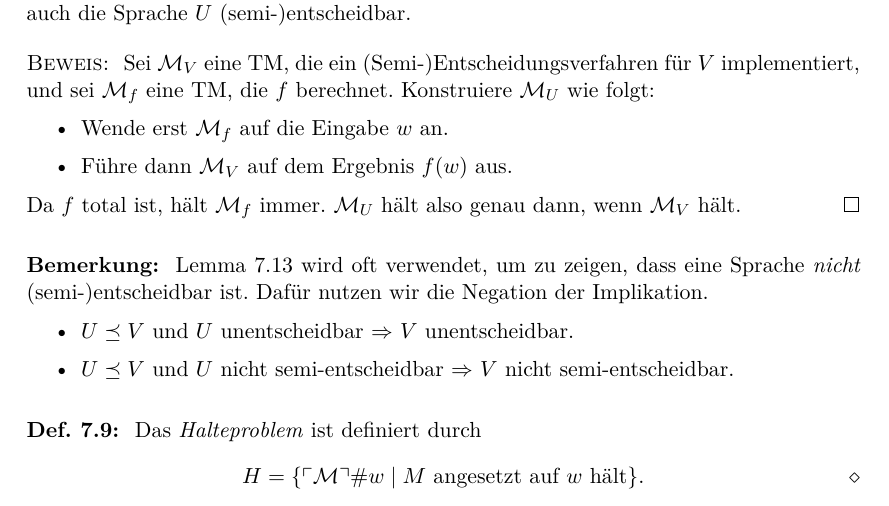
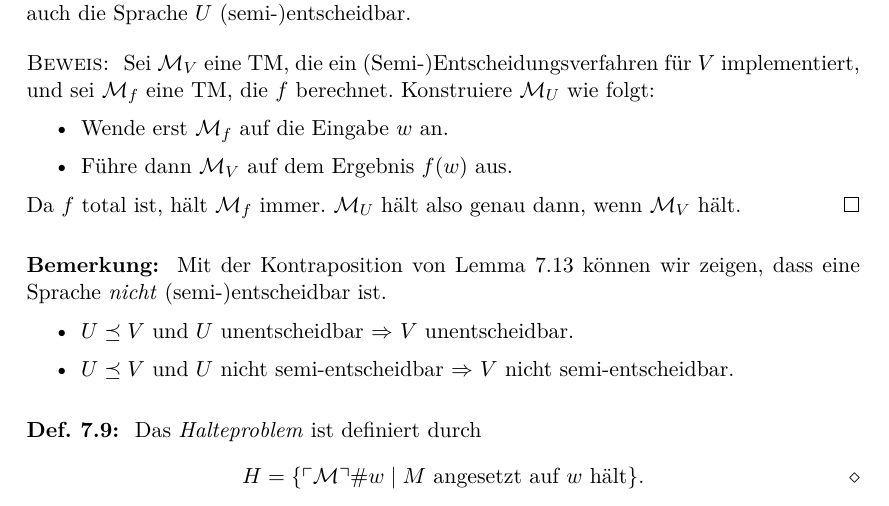
Before and after one commit to proglang/Informatik-III-Theoretische-Informatik, a LaTeX document (Info_3_Skript_WS2017-18.tex, which reads 6-Berechenbarkeit.tex): part of page 94 of 128, cut so that both start at the same text. Compiled offline with pdfLaTeX.

Commit message:
Kontraposition

```diff
--- a/6-Berechenbarkeit.tex
+++ b/6-Berechenbarkeit.tex
@@ -1031,8 +1031,7 @@ Widerspruch zu \autoref{satz:speziellesHalteproblem}.
   $\M_U$ hält also genau dann, wenn $\M_V$ hält.
 \end{proof}
 
-\begin{Bemerkung} \autoref{lemma:reduktion} wird oft verwendet, um zu zeigen, dass eine Sprache \emph{nicht} \mbox{(semi-)entscheidbar} ist.
-Dafür nutzen wir die Negation der Implikation.
+\begin{Bemerkung} Mit der Kontraposition von \autoref{lemma:reduktion} können wir zeigen, dass eine Sprache \emph{nicht} \mbox{(semi-)entscheidbar} ist.
 \begin{itemize}
  \item $U \preceq V$ und $U$ unentscheidbar $\Rightarrow$ $V$ unentscheidbar.
  \item $U \preceq V$ und $U$ nicht semi-entscheidbar $\Rightarrow$ $V$ nicht semi-entscheidbar.
```
